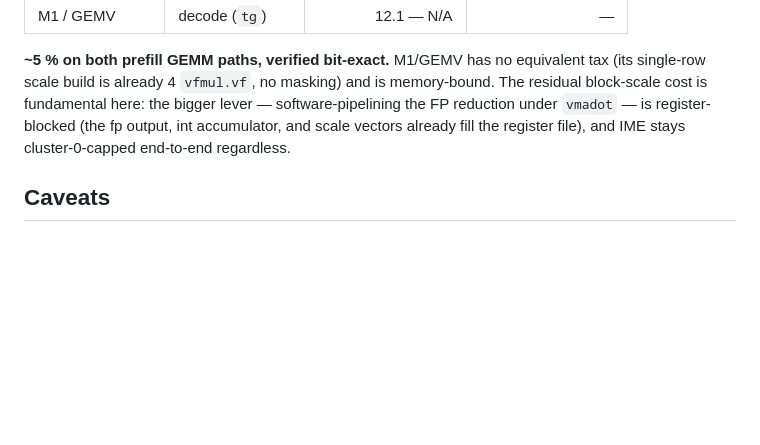
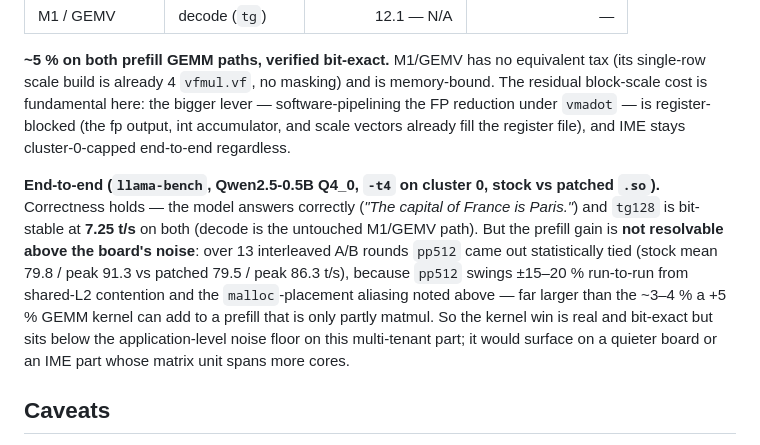
Before and after one commit to opensolvers/benchmarks, a Markdown page: ime/README.md, the part around the change. GitHub-like rendering; blank space fills up the shorter version.

Commit message:
ime: end-to-end llama-bench verification of the scale-build optimization
Qwen2.5-0.5B Q4_0 on X60 (-t4, cluster 0), stock vs patched libggml-cpu.so.
Correctness holds (coherent output; tg128 bit-stable 7.25 t/s on the untouched
M1/GEMV decode path). pp512 is statistically tied across 13 interleaved A/B
rounds (stock 79.8 mean / 91.3 peak vs patched 79.5 / 86.3) - the +5% kernel win
sits below this multi-tenant board's ~15-20% pp512 contention/aliasing noise,
so it doesn't surface at the app level here.

```diff
--- a/ime/README.md
+++ b/ime/README.md
@@ -204,6 +204,18 @@ memory-bound. The residual block-scale cost is fundamental here: the bigger leve
 fp output, int accumulator, and scale vectors already fill the register file), and
 IME stays cluster-0-capped end-to-end regardless.
 
+**End-to-end (`llama-bench`, Qwen2.5-0.5B Q4_0, `-t4` on cluster 0, stock vs patched
+`.so`).** Correctness holds — the model answers correctly (*"The capital of France
+is Paris."*) and `tg128` is bit-stable at **7.25 t/s** on both (decode is the
+untouched M1/GEMV path). But the prefill gain is **not resolvable above the board's
+noise**: over 13 interleaved A/B rounds `pp512` came out statistically tied (stock
+mean 79.8 / peak 91.3 vs patched 79.5 / peak 86.3 t/s), because `pp512` swings
+±15–20 % run-to-run from shared-L2 contention and the `malloc`-placement aliasing
+noted above — far larger than the ~3–4 % a +5 % GEMM kernel can add to a prefill
+that is only partly matmul. So the kernel win is real and bit-exact but sits below
+the application-level noise floor on this multi-tenant part; it would surface on a
+quieter board or an IME part whose matrix unit spans more cores.
+
 ## Caveats
 
 - **qemu-user cannot run this.** It does not emulate the SpaceMiT custom
```
